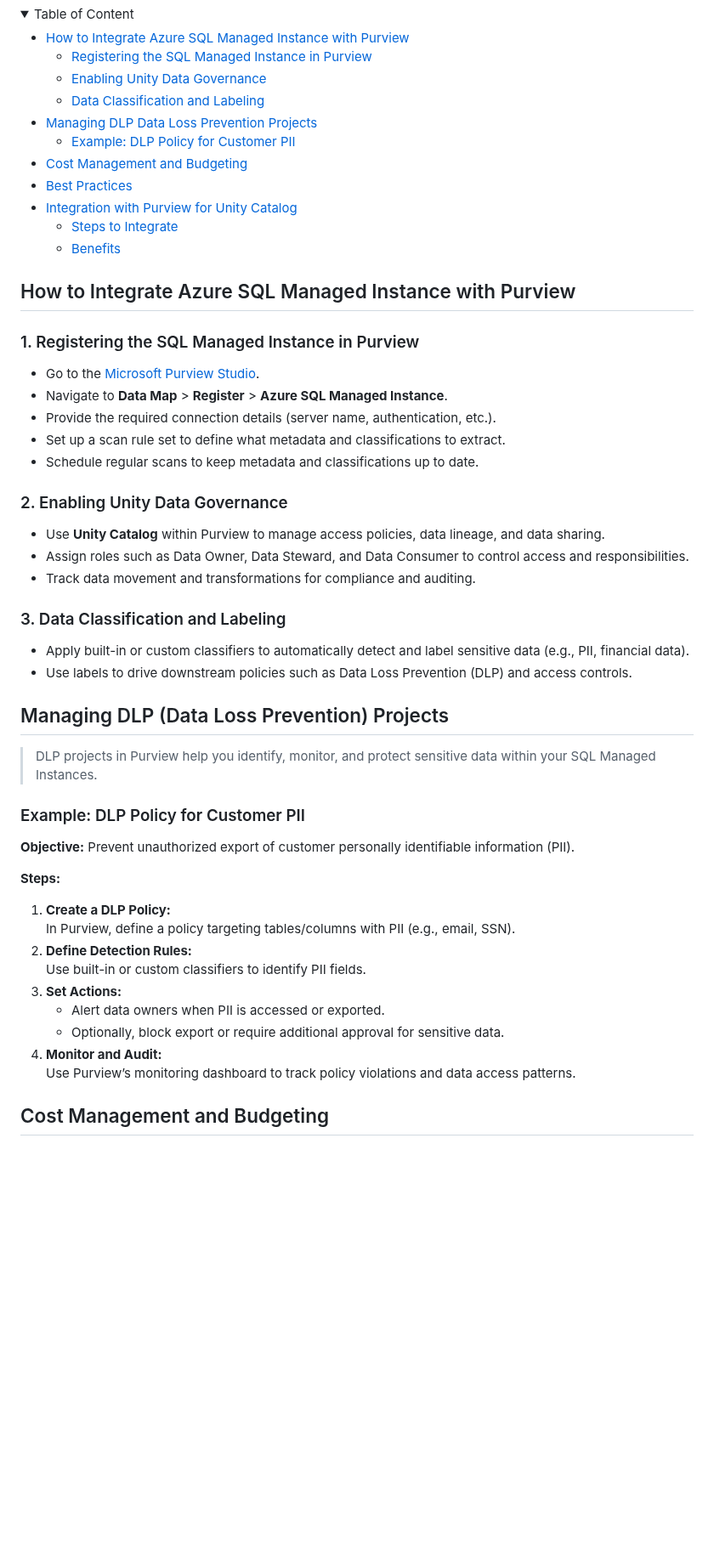
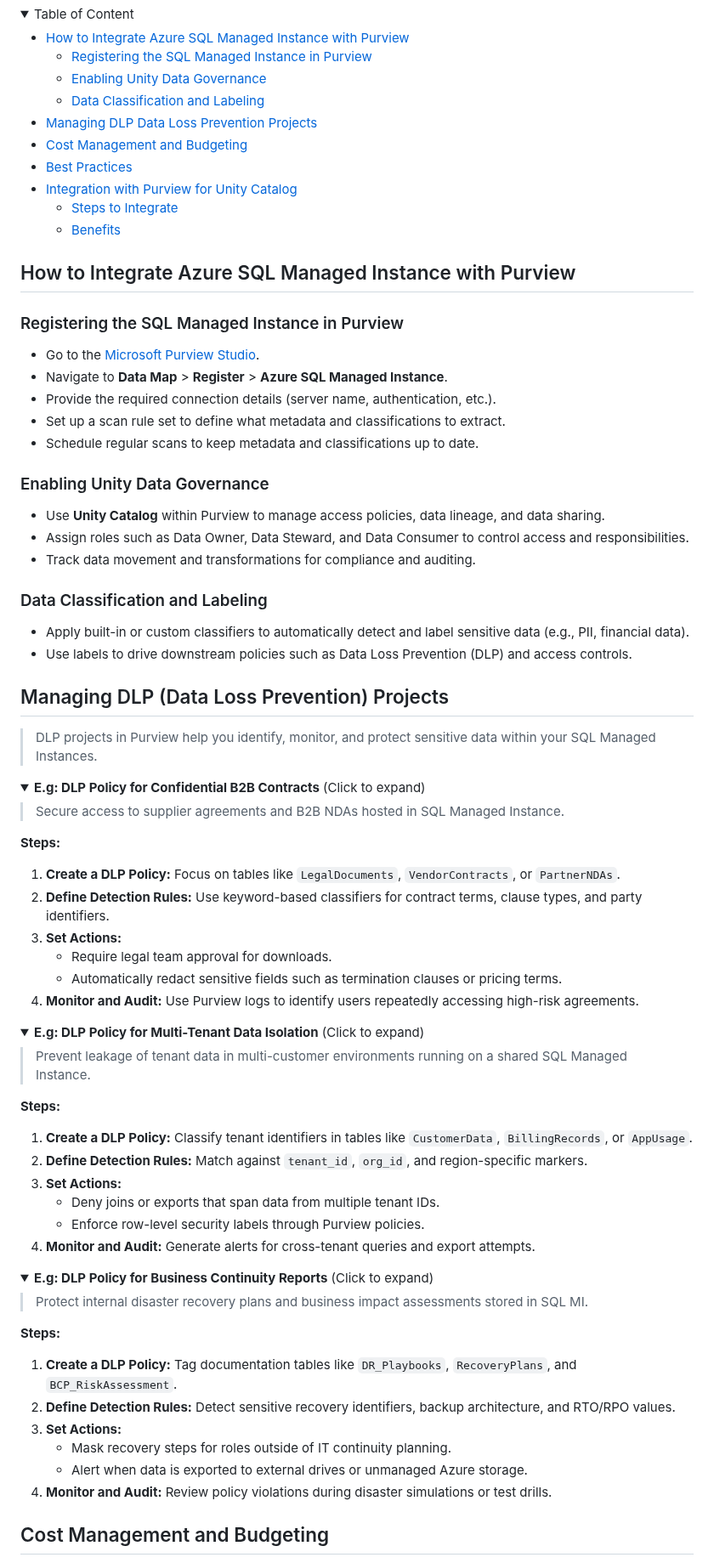
Before and after one commit to MicrosoftCloudEssentials-LearningHub/Azure-Databases-Purview-Advisor, a Markdown page: sql/azure-sql-managed-instance/integration-with-purview.md, the part around one of its changes. Shown at 85% size. GitHub-like rendering; folded sections open; blank space fills up the shorter version.

Commit message:
few more examples and format

```diff
--- a/sql/azure-sql-managed-instance/integration-with-purview.md
+++ b/sql/azure-sql-managed-instance/integration-with-purview.md
@@ -29,7 +29,6 @@ Last updated: 2025-06-19
    - [Enabling Unity Data Governance](#enabling-unity-data-governance)
    - [Data Classification and Labeling](#data-classification-and-labeling)
 - [Managing DLP Data Loss Prevention Projects](#managing-dlp-data-loss-prevention-projects)
-   - [Example: DLP Policy for Customer PII](#example-dlp-policy-for-customer-pii)
 - [Cost Management and Budgeting](#cost-management-and-budgeting)
 - [Best Practices](#best-practices)
 - [Integration with Purview for Unity Catalog](#integration-with-purview-for-unity-catalog)
@@ -40,7 +39,7 @@ Last updated: 2025-06-19
 
 ## How to Integrate Azure SQL Managed Instance with Purview
 
-### 1. Registering the SQL Managed Instance in Purview
+### Registering the SQL Managed Instance in Purview
 
 - Go to the [Microsoft Purview Studio](https://web.purview.azure.com/).
 - Navigate to **Data Map** > **Register** > **Azure SQL Managed Instance**.
@@ -48,13 +47,13 @@ Last updated: 2025-06-19
 - Set up a scan rule set to define what metadata and classifications to extract.
 - Schedule regular scans to keep metadata and classifications up to date.
 
-### 2. Enabling Unity Data Governance
+### Enabling Unity Data Governance
 
 - Use **Unity Catalog** within Purview to manage access policies, data lineage, and data sharing.
 - Assign roles such as Data Owner, Data Steward, and Data Consumer to control access and responsibilities.
 - Track data movement and transformations for compliance and auditing.
 
-### 3. Data Classification and Labeling
+### Data Classification and Labeling
 
 - Apply built-in or custom classifiers to automatically detect and label sensitive data (e.g., PII, financial data).
 - Use labels to drive downstream policies such as Data Loss Prevention (DLP) and access controls.
@@ -63,17 +62,46 @@ Last updated: 2025-06-19
 
 > DLP projects in Purview help you identify, monitor, and protect sensitive data within your SQL Managed Instances.
 
-### Example: DLP Policy for Customer PII
+<details>
+<summary><b>E.g: DLP Policy for Confidential B2B Contracts</b> (Click to expand)</summary>
 
-**Objective:** Prevent unauthorized export of customer personally identifiable information (PII).
+> Secure access to supplier agreements and B2B NDAs hosted in SQL Managed Instance.
 
 **Steps:**
-1. **Create a DLP Policy:**
-   In Purview, define a policy targeting tables/columns with PII (e.g., email, SSN).
-2. **Define Detection Rules:**
-   Use built-in or custom classifiers to identify PII fields.
+1. **Create a DLP Policy:** Focus on tables like `LegalDocuments`, `VendorContracts`, or `PartnerNDAs`.
+2. **Define Detection Rules:** Use keyword-based classifiers for contract terms, clause types, and party identifiers.
 3. **Set Actions:**
-   - Alert data owners when PII is accessed or exported.
-   - Optionally, block export or require additional approval for sensitive data.
-4. **Monitor and Audit:**
-   Use Purview’s monitoring dashboard to track policy violations and data access patterns.
+   - Require legal team approval for downloads.
+   - Automatically redact sensitive fields such as termination clauses or pricing terms.
+4. **Monitor and Audit:** Use Purview logs to identify users repeatedly accessing high-risk agreements.
+
+</details>
+
+<details>
+<summary><b>E.g: DLP Policy for Multi-Tenant Data Isolation</b> (Click to expand)</summary>
+
+> Prevent leakage of tenant data in multi-customer environments running on a shared SQL Managed Instance.
+
+**Steps:**
+1. **Create a DLP Policy:** Classify tenant identifiers in tables like `CustomerData`, `BillingRecords`, or `AppUsage`.
+2. **Define Detection Rules:** Match against `tenant_id`, `org_id`, and region-specific markers.
+3. **Set Actions:**
+   - Deny joins or exports that span data from multiple tenant IDs.
+   - Enforce row-level security labels through Purview policies.
+4. **Monitor and Audit:** Generate alerts for cross-tenant queries and export attempts.
+
+</details>
+
+<details>
+<summary><b>E.g: DLP Policy for Business Continuity Reports</b> (Click to expand)</summary>
+
+> Protect internal disaster recovery plans and business impact assessments stored in SQL MI.
+
+**Steps:**
+1. **Create a DLP Policy:** Tag documentation tables like `DR_Playbooks`, `RecoveryPlans`, and `BCP_RiskAssessment`.
+2. **Define Detection Rules:** Detect sensitive recovery identifiers, backup architecture, and RTO/RPO values.
+3. **Set Actions:**
+   - Mask recovery steps for roles outside of IT continuity planning.
+   - Alert when data is exported to external drives or unmanaged Azure storage.
+4. **Monitor and Audit:** Review policy violations during disaster simulations or test drills.
+
```
Also changed, not shown: other parts of sql/azure-sql-managed-instance/integration-with-purview.md (+1 -0 lines).
